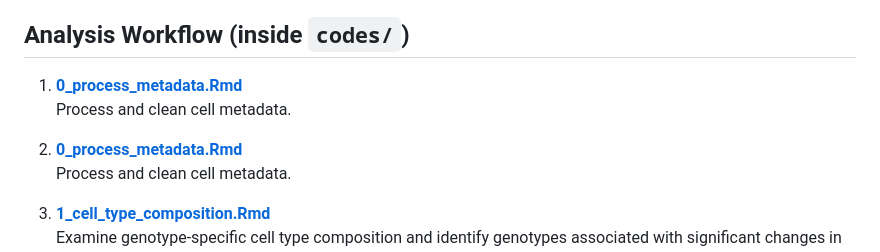
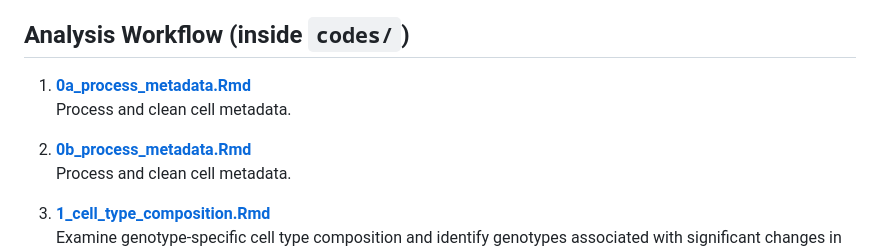
Before and after one commit to Sun-lab/MorPhiC_MSK_KO_effect, a Markdown page: README.md, the part around the change. GitHub-like rendering.

```diff
--- a/README.md
+++ b/README.md
@@ -29,10 +29,10 @@ HHEXe and ONECUT1e are expected to express lower level of HHEX and ONECUT1 trans
 
 ## Analysis Workflow (inside `codes/`)
 
-1. [**0_process_metadata.Rmd**](code/0a_process_metadata.Rmd)
+1. [**0a_process_metadata.Rmd**](code/0a_process_metadata.Rmd)
    Process and clean cell metadata.
 
-2. [**0_process_metadata.Rmd**](code/0b_umap-embedding.Rmd)
+2. [**0b_process_metadata.Rmd**](code/0b_umap-embedding.Rmd)
 Process and clean cell metadata.
 
 3. [**1_cell_type_composition.Rmd**](code/1_cell_type_composition.Rmd)
```
